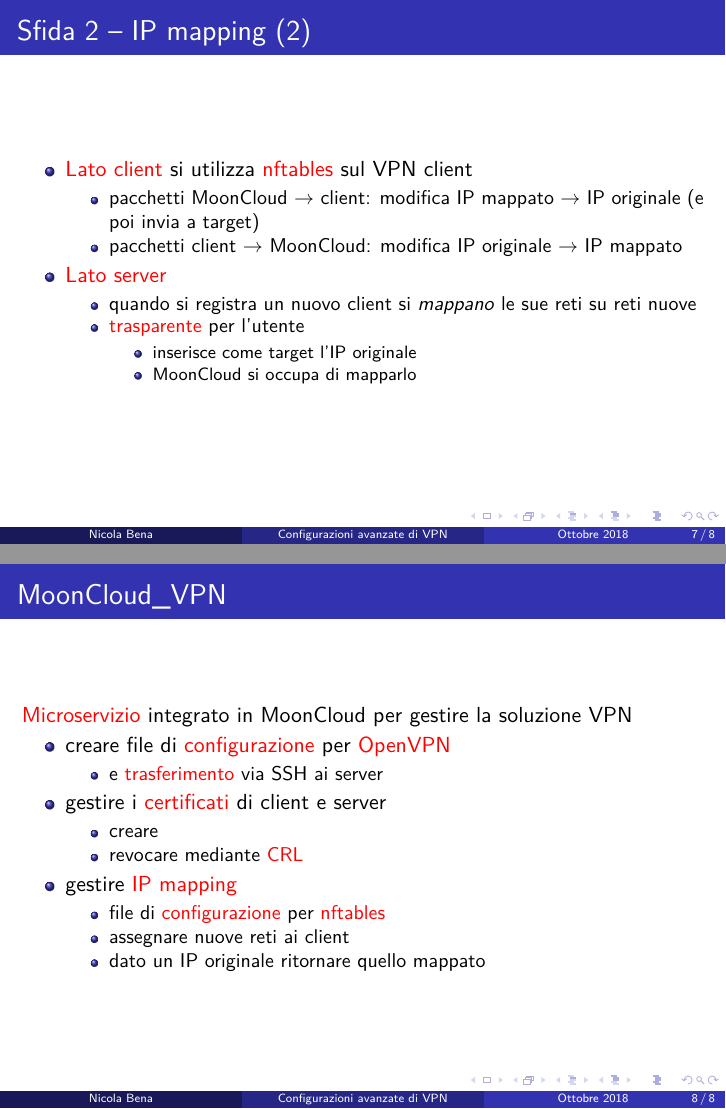
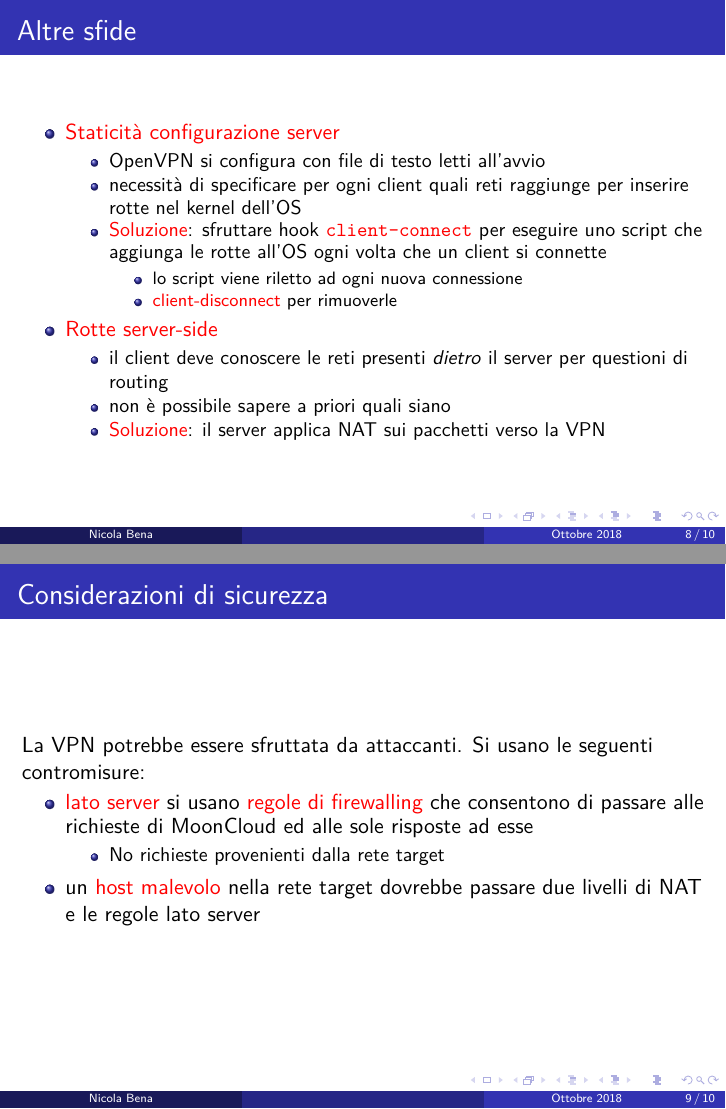
Before and after one commit to nbena/thesis3-slides, LaTeX slides (slides.tex, which reads content.tex): pages 10 and 11 of 11 before the commit and pages 8 and 9 of 10 after it, joined at a grey line. Compiled offline with pdfLaTeX.

Commit message:
complete first revision

```diff
--- a/content.tex
+++ b/content.tex
@@ -98,2 +136 @@
     \begin{itemize}
-        \item \alert{Lato client} si utilizza \alert{nftables} sul VPN client
@@ -100,37 +141,61 @@
+\begin{frame}
+    \frametitle{Altre sfide}
+    \begin{itemize}
+        \item \alert{Staticità configurazione server}
         \begin{itemize}
-            \item pacchetti MoonCloud $\rightarrow$ client: modifica IP mappato $\rightarrow$ IP originale
-            (e poi invia a target)
-            \item pacchetti client $\rightarrow$ MoonCloud: modifica IP originale $\rightarrow$ IP mappato
+            \item OpenVPN si configura con file di testo letti all'avvio
+            \item necessità di specificare per ogni client quali reti raggiunge per inserire
+            rotte nel kernel dell'OS
+            \item \alert{Soluzione}: sfruttare hook \alert{\texttt{client-connect}} per eseguire
+            uno script che aggiunga le rotte all'OS ogni volta che un client si connette
+            \begin{itemize}
+                \item lo script viene riletto ad ogni nuova connessione
+                \item \alert{client-disconnect} per rimuoverle
+            \end{itemize}
         \end{itemize}
-        \item \alert{Lato server}
+
+        \item \alert{Rotte server-side}
         \begin{itemize}
-            \item quando si registra un nuovo client si \textit{mappano} le sue reti su reti nuove
-            \item \alert{trasparente} per l'utente
-            \begin{itemize}
-                \item inserisce come target l'IP originale
-                \item MoonCloud si occupa di mapparlo
-            \end{itemize}
+            \item il client deve conoscere le reti presenti \textit{dietro} il server per questioni di
+            routing
+            \item non è possibile sapere a priori quali siano
+            \item \alert{Soluzione}: il server applica NAT sui pacchetti verso la VPN
         \end{itemize}
     \end{itemize}
 \end{frame}
 
 \begin{frame}
+    \frametitle{Considerazioni di sicurezza}
+    La VPN potrebbe essere sfruttata da attaccanti. Si usano le seguenti contromisure:
+    \begin{itemize}
+        \item \alert{lato server} si usano \alert{regole di firewalling} che consentono
+        di passare alle richieste di MoonCloud ed alle sole risposte ad esse
+        \begin{itemize}
+            \item No richieste provenienti dalla rete target
+        \end{itemize}
+        \item un \alert{host malevolo} nella rete target dovrebbe passare
+        due livelli di NAT e le regole lato server
+    \end{itemize}
+\end{frame}
+
+
+\begin{frame}
     \frametitle{MoonCloud\_VPN}
     \alert{Microservizio} integrato in MoonCloud per gestire la soluzione VPN
     \begin{itemize}
-        \item creare file di \alert{configurazione} per \alert{OpenVPN}
+        \item creazione file di \alert{configurazione} per \alert{OpenVPN}
         \begin{itemize}
-            \item e \alert{trasferimento} via SSH ai server
+            \item \alert{trasferimento} via SSH ai server
         \end{itemize}
-        \item gestire i \alert{certificati} di client e server
+        \item gestione \alert{certificati} di client e server
         \begin{itemize}
-            \item creare
-            \item revocare mediante \alert{CRL}
+            \item creazione
+            \item revoca e rinnovo mediante \alert{CRL}
         \end{itemize}
-        \item gestire \alert{IP mapping}
+        \item gestione \alert{IP mapping}
         \begin{itemize}
-            \item file di \alert{configurazione} per \alert{nftables}
-            \item assegnare nuove reti ai client
+            \item assegnazione nuove reti ai client
+            \item creazione file di \alert{configurazione} per \alert{nftables}
             \item dato un IP originale ritornare quello mappato
         \end{itemize}
     \end{itemize}
--- a/slides.tex
+++ b/slides.tex
@@ -9,14 +9,14 @@
 
  \usetheme{Madrid}
 
- \title[Configurazioni avanzate di VPN]{Configurazioni avanzate di VPN per Network analysis-as-a-service}
+ \title[]{Studio ed implementazione di una architettura avanzata basata su VPN per Security Assessment}
  \author{Nicola Bena}
 
 \date{Ottobre 2018}
 
  \begin{document}
 
-    \frame{\titlepage}
+\frame{\titlepage}
 
-     \input{content}
- \end{document}
+\input{content}
+\end{document}
```
Also changed, not shown: slides.pdf, content.tex (84 more changed lines).
